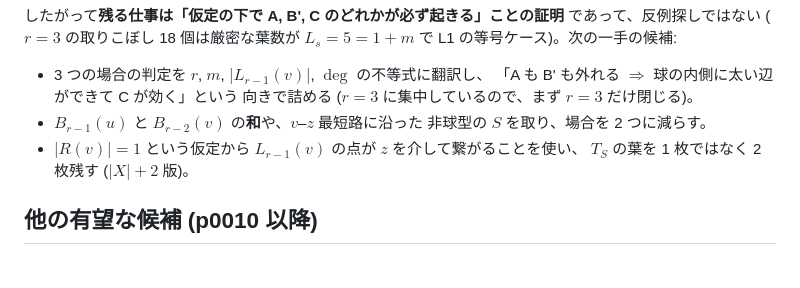
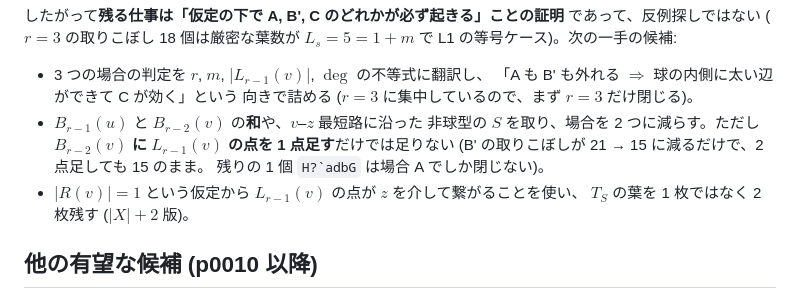
Before and after one commit to takumayellow/math-autoresearch, a Markdown page: docs/next-problems.md, the part around the change. Drawn GitHub-style; blank space fills up the shorter version.

Commit message:
docs: L1 の場合 B' を 1-2 点だけ太らせても場合分けは減らない、を記録

```diff
--- a/docs/next-problems.md
+++ b/docs/next-problems.md
@@ -284,7 +284,10 @@ $L_s = 5 = 1 + m$ で L1 の等号ケース)。次の一手の候補:
   「A も B' も外れる $\Rightarrow$ 球の内側に太い辺ができて C が効く」という
   向きで詰める ($r = 3$ に集中しているので、まず $r = 3$ だけ閉じる)。
 * $B_{r-1}(u)$ と $B_{r-2}(v)$ の**和**や、$v$–$z$ 最短路に沿った
-  非球型の $S$ を取り、場合を 2 つに減らす。
+  非球型の $S$ を取り、場合を 2 つに減らす。ただし
+  **$B_{r-2}(v)$ に $L_{r-1}(v)$ の点を 1 点足す**だけでは足りない
+  (B' の取りこぼしが 21 → 15 に減るだけで、2 点足しても 15 のまま。
+  残りの 1 個 ``H?`adbG`` は場合 A でしか閉じない)。
 * $|R(v)| = 1$ という仮定から $L_{r-1}(v)$ の点が $z$ を介して繋がることを使い、
   $T_S$ の葉を 1 枚ではなく 2 枚残す ($|X| + 2$ 版)。
 
```
